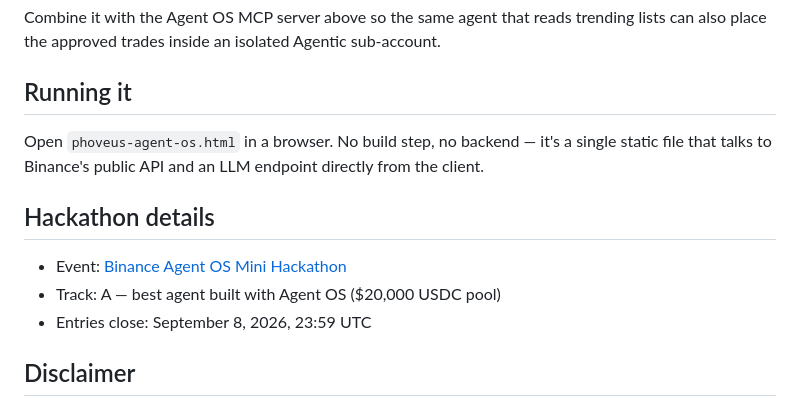
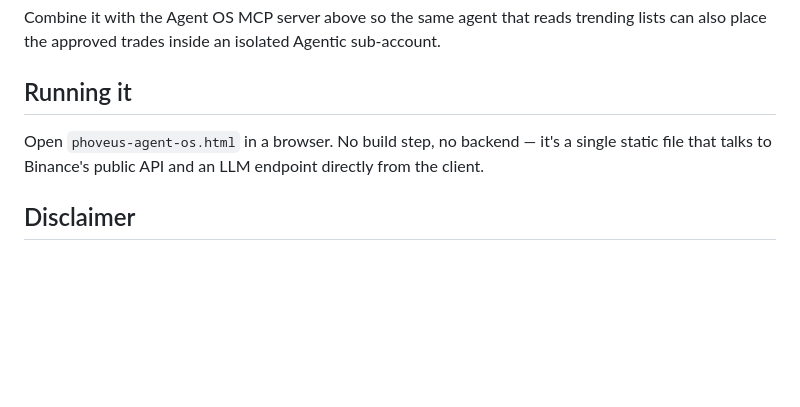
Before and after one commit to wadezigh96/Phoveus, a Markdown page: README.md, the part around the change. GitHub-like rendering; blank space fills up the shorter version.

Commit message:
Remove outdated hackathon details section

```diff
--- a/README.md
+++ b/README.md
@@ -93,12 +93,6 @@ Combine it with the Agent OS MCP server above so the same agent that reads trend
 Open `phoveus-agent-os.html` in a browser. No build step, no backend — it's a single static file
 that talks to Binance's public API and an LLM endpoint directly from the client.
 
-## Hackathon details
-
-- Event: [Binance Agent OS Mini Hackathon](https://www.binance.com/en/blog/community/8802181509900814931)
-- Track: A — best agent built with Agent OS ($20,000 USDC pool)
-- Entries close: September 8, 2026, 23:59 UTC
-
 ## Disclaimer
 
 All trading calls and PHOV token balances are simulated. Nothing here is financial advice, and no
```
